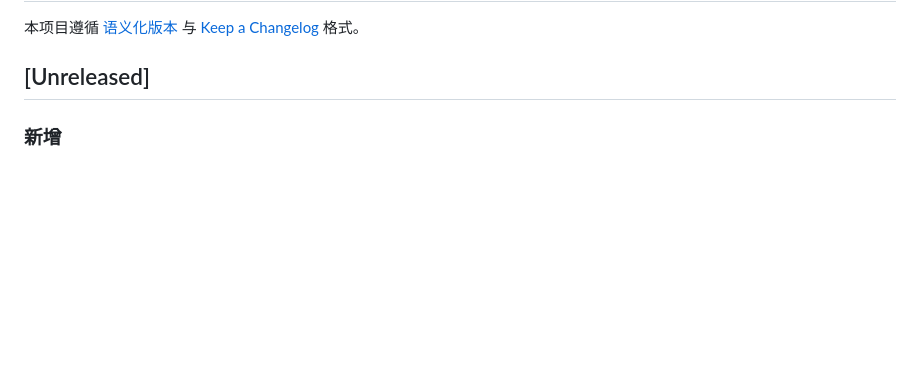
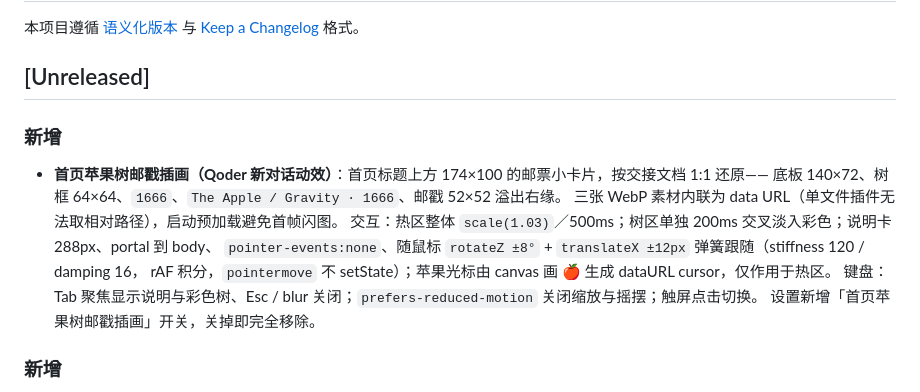
Before and after one commit to KouriVar/DeepSeek-Harness-Style, a Markdown page: CHANGELOG.md, the part around the change. Rendered like a GitHub page; blank space fills up the shorter version.

Commit message:
docs: 记录苹果树邮戳插画

```diff
--- a/CHANGELOG.md
+++ b/CHANGELOG.md
@@ -3,6 +3,16 @@
 本项目遵循 [语义化版本](https://semver.org/lang/zh-CN/) 与 [Keep a Changelog](https://keepachangelog.com/zh-CN/1.1.0/) 格式。
 
 ## [Unreleased]
+
+### 新增
+- **首页苹果树邮戳插画（Qoder 新对话动效）**：首页标题上方 174×100 的邮票小卡片，按交接文档 1:1 还原——
+  底板 140×72、树框 64×64、`1666`、`The Apple / Gravity · 1666`、邮戳 52×52 溢出右缘。
+  三张 WebP 素材内联为 data URL（单文件插件无法取相对路径），启动预加载避免首帧闪图。
+  交互：热区整体 `scale(1.03)`／500ms；树区单独 200ms 交叉淡入彩色；说明卡 288px、portal 到 body、
+  `pointer-events:none`、随鼠标 `rotateZ ±8°` + `translateX ±12px` 弹簧跟随（stiffness 120 / damping 16，
+  rAF 积分，`pointermove` 不 setState）；苹果光标由 canvas 画 🍎 生成 dataURL cursor，仅作用于热区。
+  键盘：Tab 聚焦显示说明与彩色树、Esc / blur 关闭；`prefers-reduced-motion` 关闭缩放与摇摆；触屏点击切换。
+  设置新增「首页苹果树邮戳插画」开关，关掉即完全移除。
 
 ### 新增
 - **Qoder 风格首页（仅新会话 hero 相位）**：把首页重排成 Qoder 的版式——欢迎块在上、活跃度卡片居中、
```
Also changed, not shown: README.md (+6 -0 lines).
